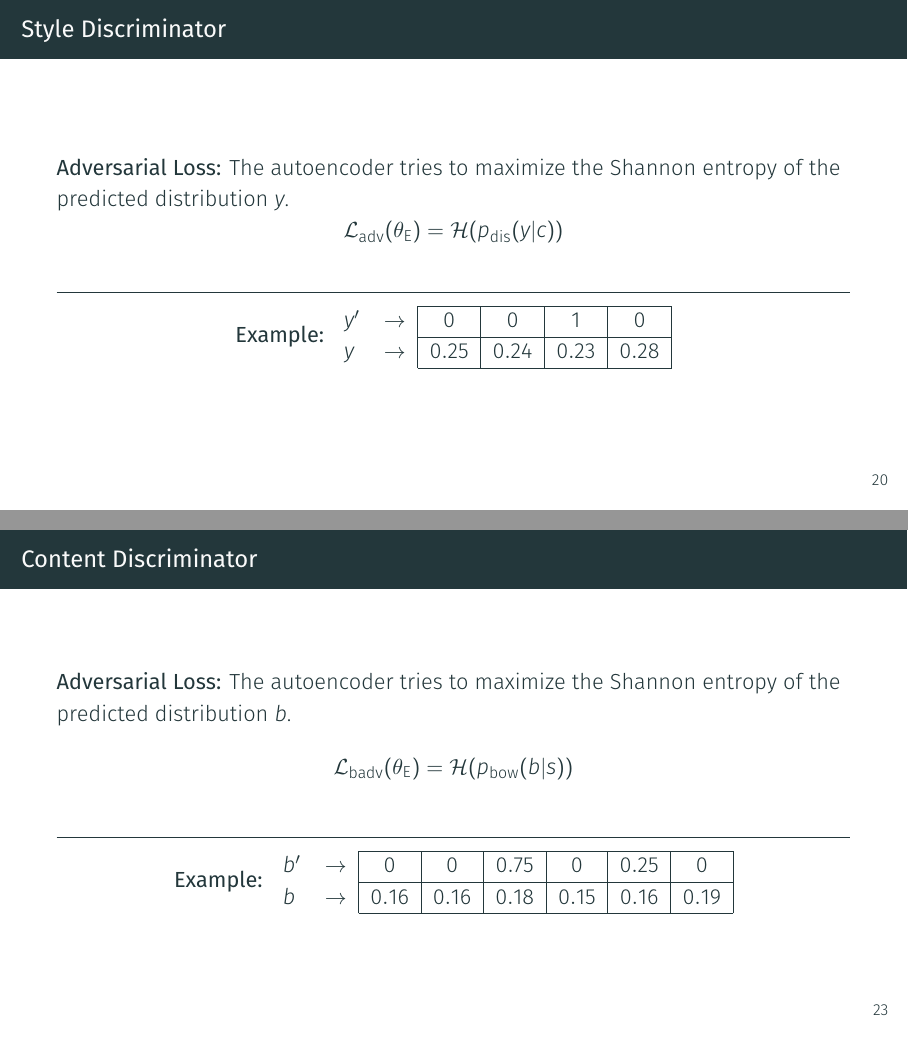
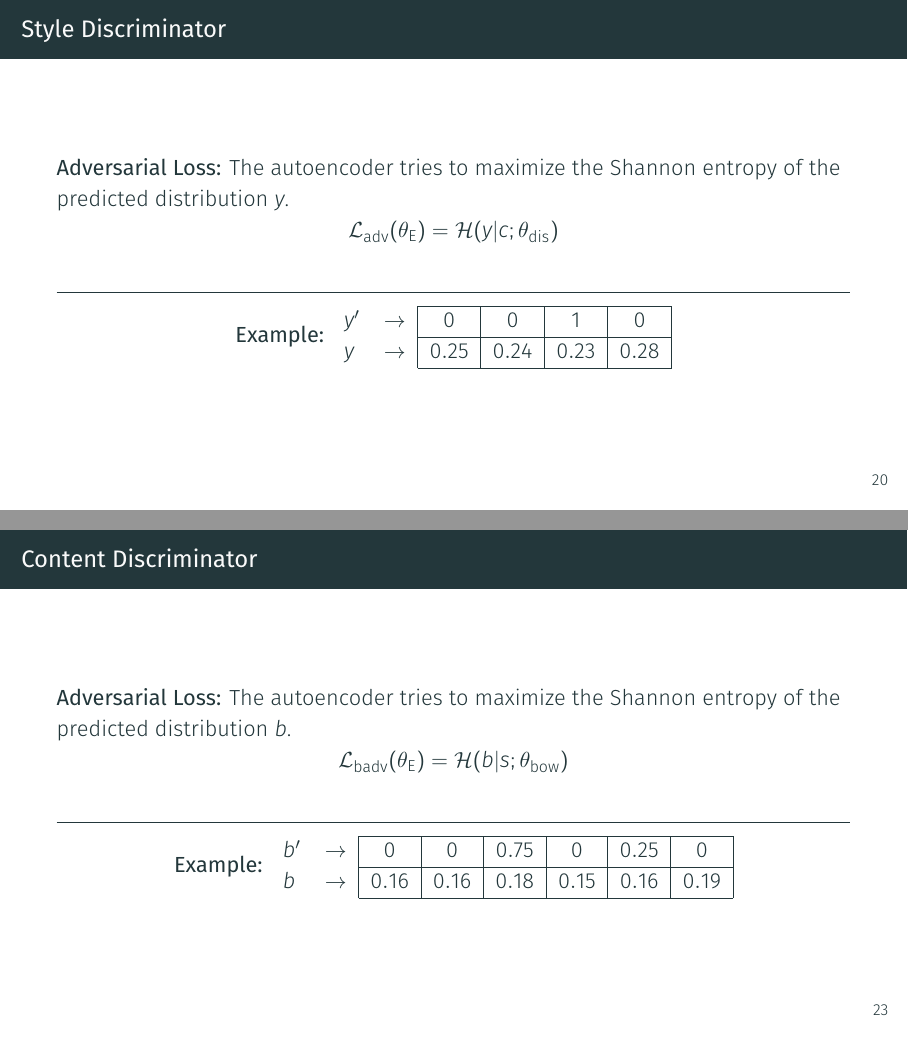
Before and after one commit to vineetjohn/uw-mmath-thesis-presentation, LaTeX slides (presentation.tex): pages 25 and 28 of 64, joined at a grey line. Compiled offline with XeLaTeX; a missing font is replaced by an installed copy or a similar font.

Commit message:
Add minor notation fix

```diff
--- a/presentation.tex
+++ b/presentation.tex
@@ -256,7 +256,7 @@
 	\textbf{Adversarial Loss:}
 	The autoencoder tries to maximize the Shannon entropy of the predicted distribution $y$.
 	\begin{equation*}
-		\loss{adv}(\param{E}) = \mathcal{H}(p_\text{dis}(y|c))
+		\loss{adv}(\param{E}) = \mathcal{H}(y|c;\param{dis})
 	\end{equation*}
 
 	\noindent\rule{\textwidth}{0.5pt}
@@ -304,7 +304,7 @@
 	\textbf{Adversarial Loss:}
 	The autoencoder tries to maximize the Shannon entropy of the predicted distribution $b$.
 	\begin{equation*}
-		\loss{badv}(\param{E}) = \mathcal{H}(p_\text{bow}(b|s))
+		\loss{badv}(\param{E}) = \mathcal{H}(b|s;\param{bow})
 	\end{equation*}
 
 	\noindent\rule{\textwidth}{0.5pt}
```
